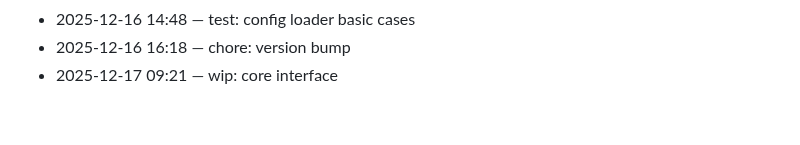
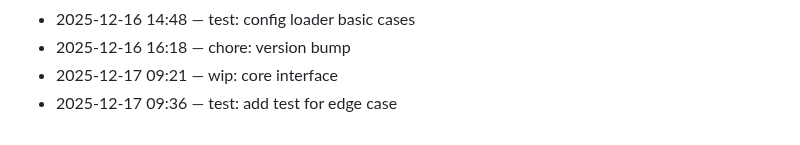
Before and after one commit to adam-scott-thomas/GhostGate, a Markdown page: .dev/journal.md, the part around the change. GitHub-like rendering.

Commit message:
test: add test for edge case

```diff
--- a/.dev/journal.md
+++ b/.dev/journal.md
@@ -78,3 +78,4 @@ Chronological log of work activity.
 - 2025-12-16 14:48 — test: config loader basic cases
 - 2025-12-16 16:18 — chore: version bump
 - 2025-12-17 09:21 — wip: core interface
+- 2025-12-17 09:36 — test: add test for edge case
```
